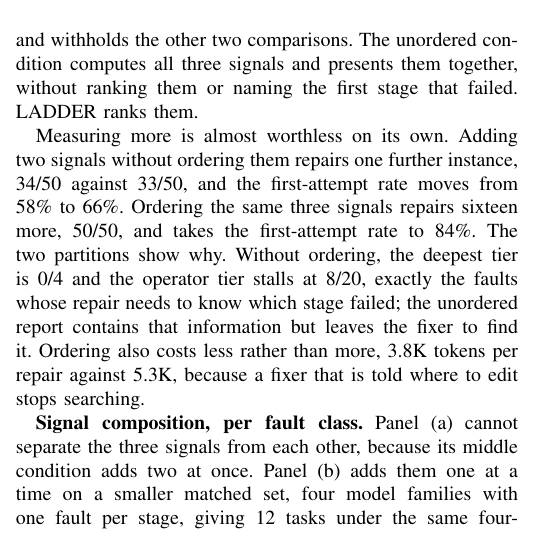
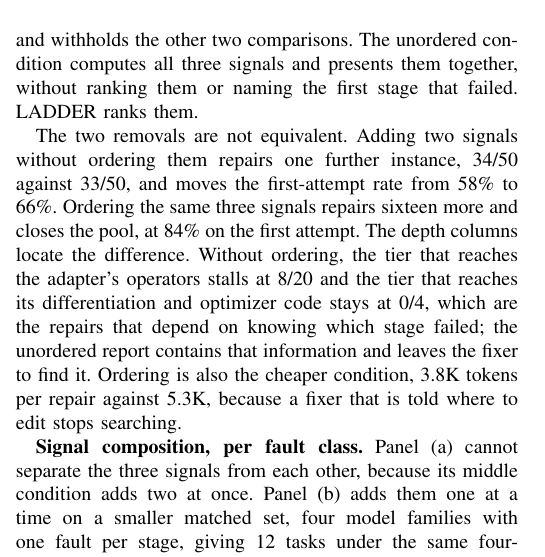
Before and after one commit to jayus71/migration_agent, a LaTeX paper (conference_101719.tex): part of one column of page 5 of 8, cut so that both start at the same text. Compiled offline with pdfLaTeX; a missing font is replaced by an installed copy or a similar font; a LaTeX package or settings file that is missing is left out.

Commit message:
Say which columns the ablation argument reads, and drop two flourishes
"The two partitions show why" pointed at both partitions, but panel (a) carries
only the depth columns; the stage columns are in the main table. The sentence now
names the two depth tiers and what each one requires.

Also drops "Measuring more is almost worthless on its own" -- a characterisation
of our own ablation condition where 34/50 against 33/50 states it -- and "costs
less rather than more", which argues with an objection no reader raised.

```diff
--- a/conference_101719.tex
+++ b/conference_101719.tex
@@ -253,7 +253,7 @@ LADDER's feedback differs from a single verdict in two ways at once. It measures
 \textbf{Ordering, on the full pool.}
 Panel (a) holds the pool, the budget, and the backbone fixed and varies only what the fixer is told. The execution-only condition reports runtime status and withholds the other two comparisons. The unordered condition computes all three signals and presents them together, without ranking them or naming the first stage that failed. LADDER ranks them.
 
-Measuring more is almost worthless on its own. Adding two signals without ordering them repairs one further instance, 34/50 against 33/50, and the first-attempt rate moves from 58\% to 66\%. Ordering the same three signals repairs sixteen more, 50/50, and takes the first-attempt rate to 84\%. The two partitions show why. Without ordering, the deepest tier is 0/4 and the operator tier stalls at 8/20, exactly the faults whose repair needs to know which stage failed; the unordered report contains that information but leaves the fixer to find it. Ordering also costs less rather than more, 3.8K tokens per repair against 5.3K, because a fixer that is told where to edit stops searching.
+The two removals are not equivalent. Adding two signals without ordering them repairs one further instance, 34/50 against 33/50, and moves the first-attempt rate from 58\% to 66\%. Ordering the same three signals repairs sixteen more and closes the pool, at 84\% on the first attempt. The depth columns locate the difference. Without ordering, the tier that reaches the adapter's operators stalls at 8/20 and the tier that reaches its differentiation and optimizer code stays at 0/4, which are the repairs that depend on knowing which stage failed; the unordered report contains that information and leaves the fixer to find it. Ordering is also the cheaper condition, 3.8K tokens per repair against 5.3K, because a fixer that is told where to edit stops searching.
 
 \textbf{Signal composition, per fault class.}
 Panel (a) cannot separate the three signals from each other, because its middle condition adds two at once. Panel (b) adds them one at a time on a smaller matched set, four model families with one fault per stage, giving 12 tasks under the same four-round budget. Each added signal repairs precisely the fault class it measures and nothing more: execution-only repairs the four execution faults and no others, adding the forward-value signal repairs the four numerical faults, and adding the gradient and update signal repairs the remaining four. Every successful repair finishes in the first round. That one-to-one correspondence is what rules out the alternative explanation, that a longer report helps for unrelated reasons.
```
